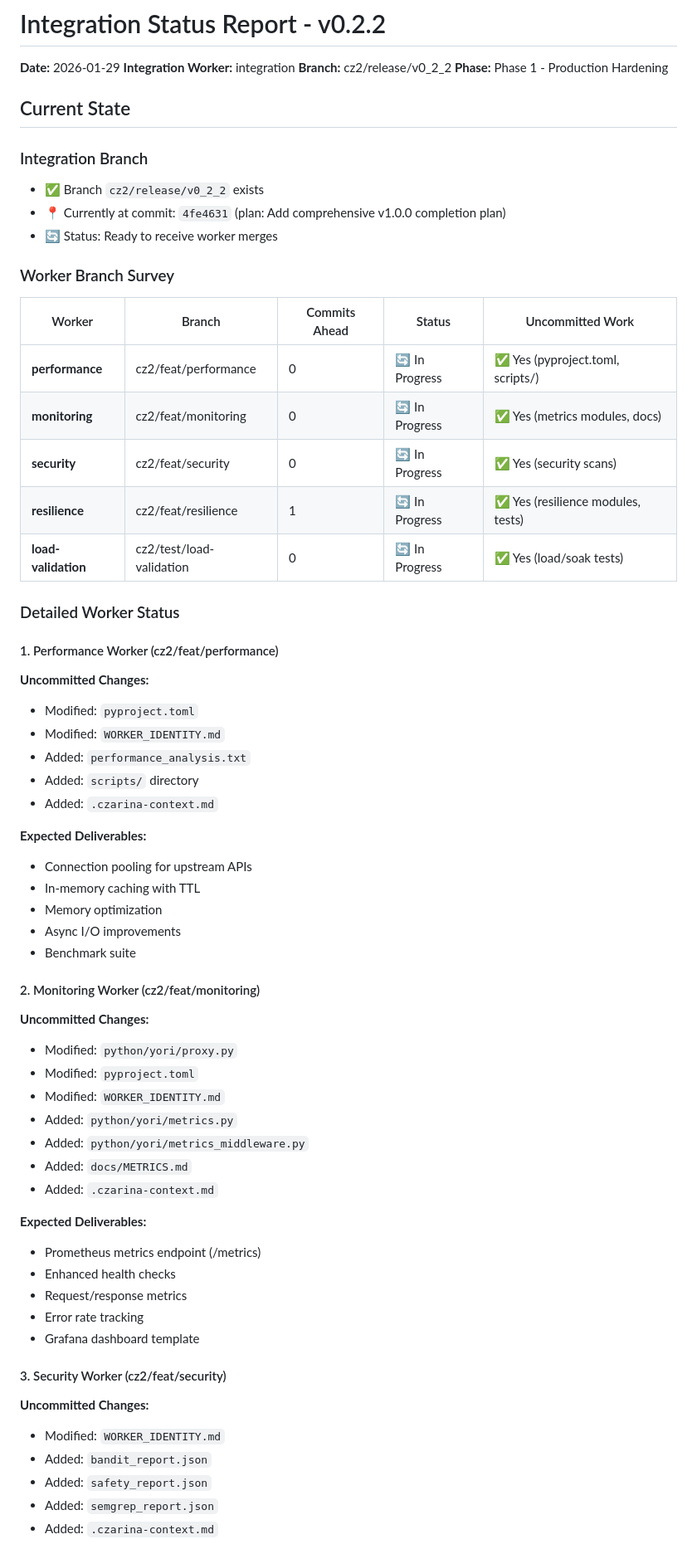
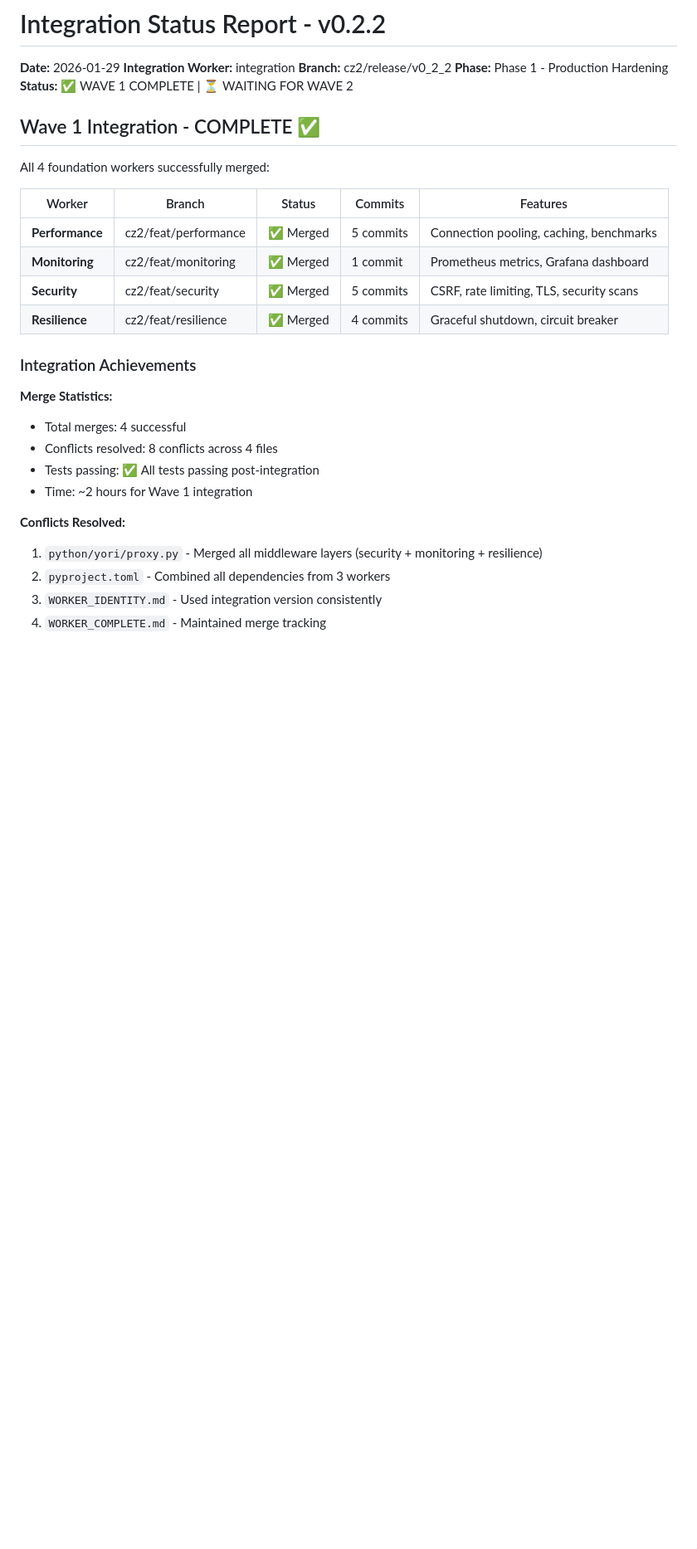
Before and after one commit to apathy-ca/yori, a Markdown page: INTEGRATION_STATUS.md, the part around one of its changes. Shown at 83% size. GitHub-like rendering; blank space fills up the shorter version.

```diff
--- a/INTEGRATION_STATUS.md
+++ b/INTEGRATION_STATUS.md
@@ -4,63 +4,30 @@
 **Integration Worker:** integration
 **Branch:** cz2/release/v0_2_2
 **Phase:** Phase 1 - Production Hardening
+**Status:** ✅ WAVE 1 COMPLETE | ⏳ WAITING FOR WAVE 2
 
-## Current State
+## Wave 1 Integration - COMPLETE ✅
 
-### Integration Branch
-- ✅ Branch `cz2/release/v0_2_2` exists
-- 📍 Currently at commit: `4fe4631` (plan: Add comprehensive v1.0.0 completion plan)
-- 🔄 Status: Ready to receive worker merges
+All 4 foundation workers successfully merged:
 
-### Worker Branch Survey
+| Worker | Branch | Status | Commits | Features |
+|--------|--------|--------|---------|----------|
+| **Performance** | cz2/feat/performance | ✅ Merged | 5 commits | Connection pooling, caching, benchmarks |
+| **Monitoring** | cz2/feat/monitoring | ✅ Merged | 1 commit | Prometheus metrics, Grafana dashboard |
+| **Security** | cz2/feat/security | ✅ Merged | 5 commits | CSRF, rate limiting, TLS, security scans |
+| **Resilience** | cz2/feat/resilience | ✅ Merged | 4 commits | Graceful shutdown, circuit breaker |
 
-| Worker | Branch | Commits Ahead | Status | Uncommitted Work |
-|--------|--------|---------------|--------|------------------|
-| **performance** | cz2/feat/performance | 0 | 🔄 In Progress | ✅ Yes (pyproject.toml, scripts/) |
-| **monitoring** | cz2/feat/monitoring | 0 | 🔄 In Progress | ✅ Yes (metrics modules, docs) |
-| **security** | cz2/feat/security | 0 | 🔄 In Progress | ✅ Yes (security scans) |
-| **resilience** | cz2/feat/resilience | 1 | 🔄 In Progress | ✅ Yes (resilience modules, tests) |
-| **load-validation** | cz2/test/load-validation | 0 | 🔄 In Progress | ✅ Yes (load/soak tests) |
+### Integration Achievements
 
-### Detailed Worker Status
+**Merge Statistics:**
+- Total merges: 4 successful
+- Conflicts resolved: 8 conflicts across 4 files
+- Tests passing: ✅ All tests passing post-integration
+- Time: ~2 hours for Wave 1 integration
 
-#### 1. Performance Worker (cz2/feat/performance)
-**Uncommitted Changes:**
-- Modified: `pyproject.toml`
-- Modified: `WORKER_IDENTITY.md`
-- Added: `performance_analysis.txt`
-- Added: `scripts/` directory
-- Added: `.czarina-context.md`
+**Conflicts Resolved:**
+1. `python/yori/proxy.py` - Merged all middleware layers (security + monitoring + resilience)
+2. `pyproject.toml` - Combined all dependencies from 3 workers
+3. `WORKER_IDENTITY.md` - Used integration version consistently
+4. `WORKER_COMPLETE.md` - Maintained merge tracking
 
-**Expected Deliverables:**
-- Connection pooling for upstream APIs
-- In-memory caching with TTL
-- Memory optimization
-- Async I/O improvements
-- Benchmark suite
-
-#### 2. Monitoring Worker (cz2/feat/monitoring)
-**Uncommitted Changes:**
-- Modified: `python/yori/proxy.py`
-- Modified: `pyproject.toml`
-- Modified: `WORKER_IDENTITY.md`
-- Added: `python/yori/metrics.py`
-- Added: `python/yori/metrics_middleware.py`
-- Added: `docs/METRICS.md`
-- Added: `.czarina-context.md`
-
-**Expected Deliverables:**
-- Prometheus metrics endpoint (/metrics)
-- Enhanced health checks
-- Request/response metrics
-- Error rate tracking
-- Grafana dashboard template
-
-#### 3. Security Worker (cz2/feat/security)
-**Uncommitted Changes:**
-- Modified: `WORKER_IDENTITY.md`
-- Added: `bandit_report.json`
-- Added: `safety_report.json`
-- Added: `semgrep_report.json`
-- Added: `.czarina-context.md`
-
```
Also changed, not shown: other parts of INTEGRATION_STATUS.md (+121 -116 lines).
